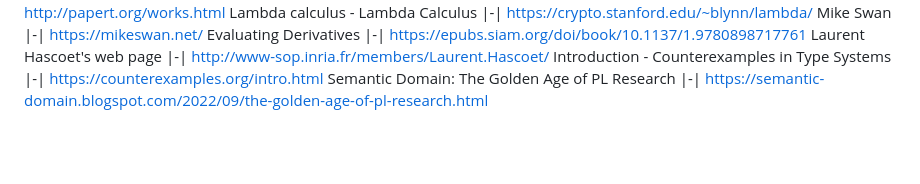
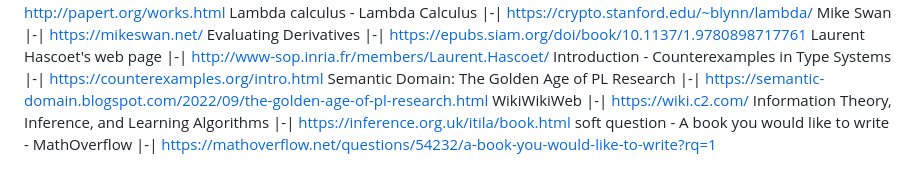
Before and after one commit to bytesnake/home, a Markdown page: Observatorium.md, the part around the change. Drawn GitHub-style; blank space fills up the shorter version.

Commit message:
Information theory book and Books you would like to write

```diff
--- a/Observatorium.md
+++ b/Observatorium.md
@@ -50,3 +50,6 @@ vim: filetype=markdown.home.linked :
  Laurent Hascoet's web page  |-| http://www-sop.inria.fr/members/Laurent.Hascoet/
  Introduction - Counterexamples in Type Systems |-| https://counterexamples.org/intro.html
  Semantic Domain: The Golden Age of PL Research |-| https://semantic-domain.blogspot.com/2022/09/the-golden-age-of-pl-research.html
+ WikiWikiWeb |-| https://wiki.c2.com/
+ Information Theory, Inference, and Learning Algorithms |-| https://inference.org.uk/itila/book.html
+ soft question - A book you would like to write - MathOverflow |-| https://mathoverflow.net/questions/54232/a-book-you-would-like-to-write?rq=1
```
